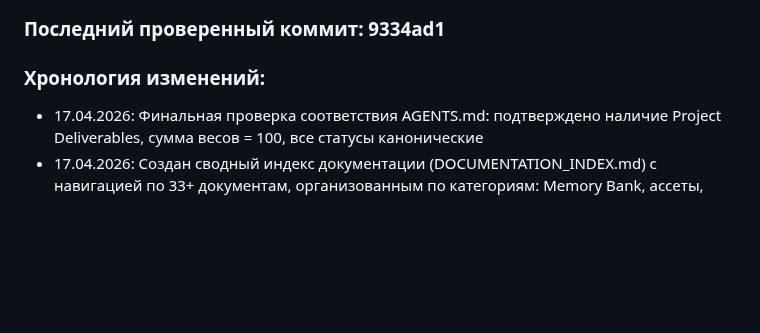
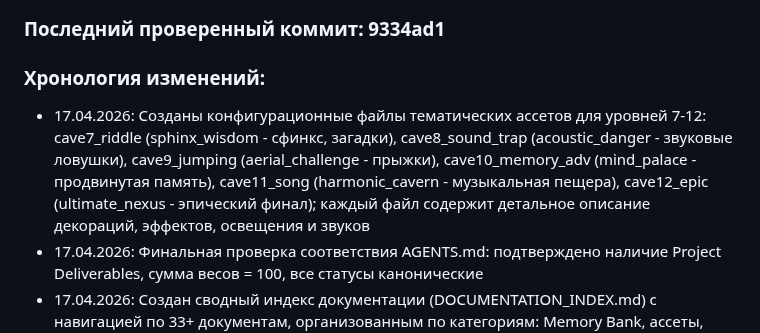
Before and after one commit to lololoevish/pazzle-game, a Markdown page: memory_bank/progress.md, the part around the change. Drawn GitHub-style; blank space fills up the shorter version.

Commit message:
Добавлен документ с описанием ассетов уровней 7-12 и обновлен Memory Bank

```diff
--- a/memory_bank/progress.md
+++ b/memory_bank/progress.md
@@ -46,6 +46,7 @@
 ### Последний проверенный коммит: 9334ad1
 
 ### Хронология изменений:
+- 17.04.2026: Созданы конфигурационные файлы тематических ассетов для уровней 7-12: cave7_riddle (sphinx_wisdom - сфинкс, загадки), cave8_sound_trap (acoustic_danger - звуковые ловушки), cave9_jumping (aerial_challenge - прыжки), cave10_memory_adv (mind_palace - продвинутая память), cave11_song (harmonic_cavern - музыкальная пещера), cave12_epic (ultimate_nexus - эпический финал); каждый файл содержит детальное описание декораций, эффектов, освещения и звуков
 - 17.04.2026: Финальная проверка соответствия AGENTS.md: подтверждено наличие Project Deliverables, сумма весов = 100, все статусы канонические
 - 17.04.2026: Создан сводный индекс документации (DOCUMENTATION_INDEX.md) с навигацией по 33+ документам, организованным по категориям: Memory Bank, ассеты, уровни, аудио, миграция GMS2, тестирование, механики
 - 17.04.2026: Создана краткая справка по музыкальным темам (MUSIC_QUICK_REFERENCE.md) с таблицей соответствия уровней, файлов, темпа, настроения и примерами интеграции в GMS2
```
Also changed, not shown: docs/cave_assets_7_12_guide.md (added, +159 -0 lines).
